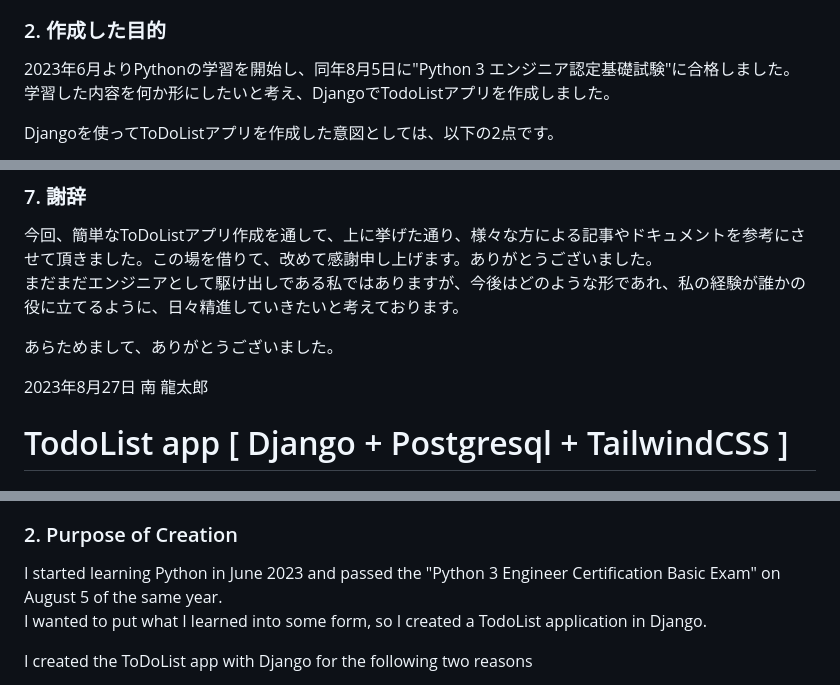
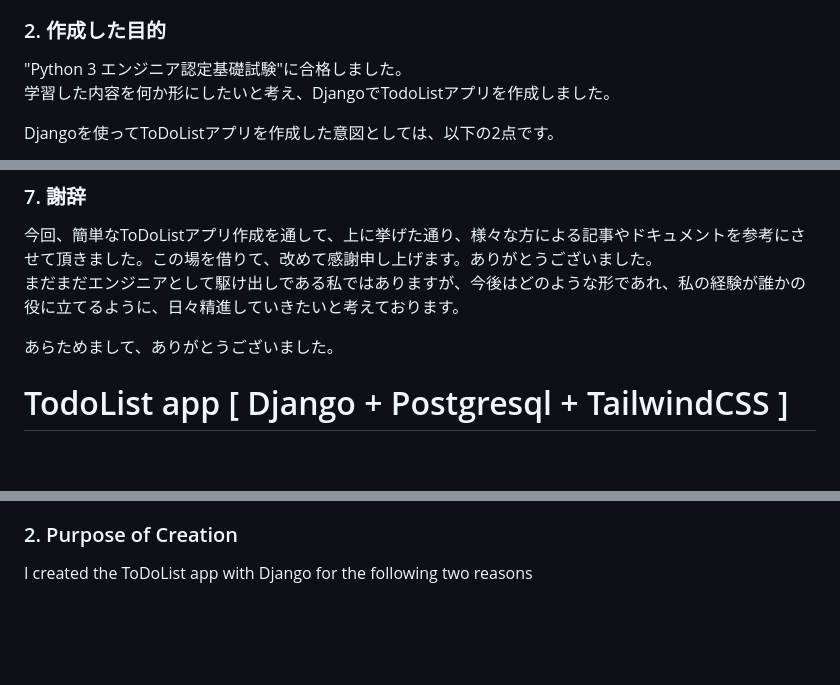
Before and after one commit to jugeeem/django_postgresql_todoapp_simpleHTML, a Markdown page: README.md, 3 parts joined by grey strips. GitHub-like rendering; blank space fills up the shorter version.

```diff
--- a/README.md
+++ b/README.md
@@ -8,7 +8,7 @@
 - また、TailwindCSSはCDNを使用しており、デプロイに向きません。
 
 ### 2. 作成した目的
-2023年6月よりPythonの学習を開始し、同年8月5日に"Python 3 エンジニア認定基礎試験"に合格しました。
+"Python 3 エンジニア認定基礎試験"に合格しました。
 学習した内容を何か形にしたいと考え、DjangoでTodoListアプリを作成しました。
 
 Djangoを使ってToDoListアプリを作成した意図としては、以下の2点です。
@@ -70,7 +70,7 @@ inputタグやbuttonタグのデザインのベースとして使用させて頂
 
 あらためまして、ありがとうございました。
 
-2023年8月27日 南 龍太郎
+
 
 
 # TodoList app [ Django + Postgresql + TailwindCSS ]
@@ -83,9 +83,6 @@ inputタグやbuttonタグのデザインのベースとして使用させて頂
 - Also, TailwindCSS uses CDN and is not suitable for deployment.
 
 ### 2. Purpose of Creation
-I started learning Python in June 2023 and passed the "Python 3 Engineer Certification Basic Exam" on August 5 of the same year.
-I wanted to put what I learned into some form, so I created a TodoList application in Django.
-
 I created the ToDoList app with Django for the following two reasons
 - To learn the basics of Django
     - CRUD processing, user authentication, templates, static file handling, etc.
```
Also changed, not shown: other parts of README.md (+0 -2 lines).
